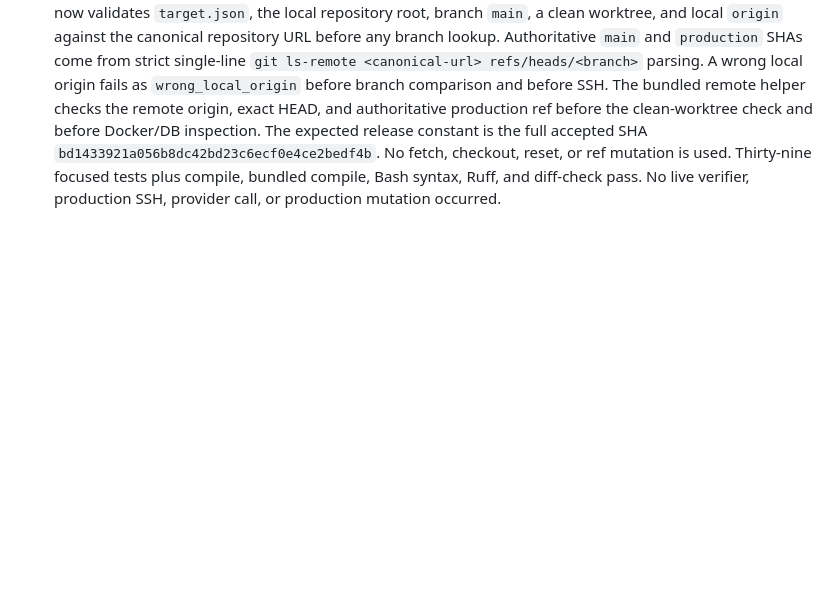
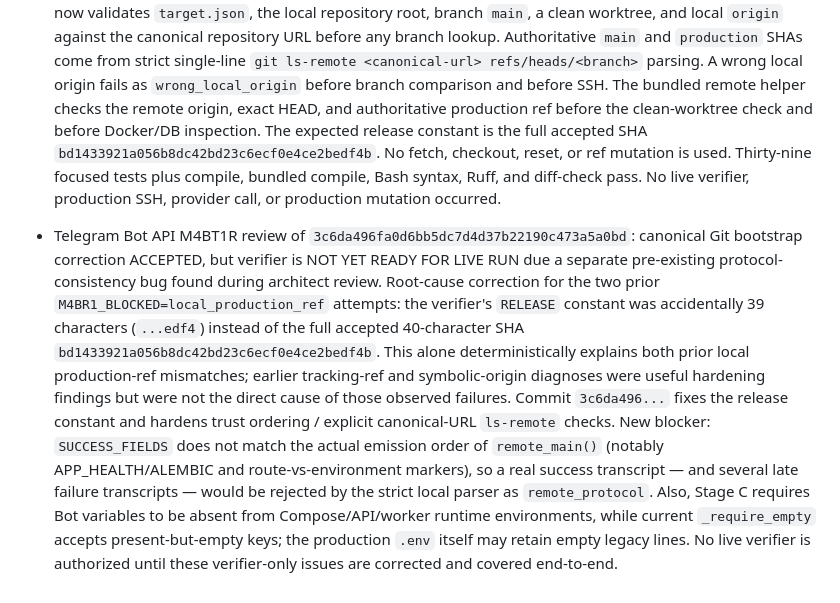
Before and after one commit to d-yacenko/secretary-prerelease, a Markdown page: PROJECT_STATE.md, the part around the change. Drawn GitHub-style; blank space fills up the shorter version.

Commit message:
Correct Stage C verifier root cause and record protocol blocker

```diff
--- a/PROJECT_STATE.md
+++ b/PROJECT_STATE.md
@@ -315,3 +315,6 @@
 - Telegram Bot API M4BT1 replacement final Stage C live-verifier attempt: SAFE LOCAL BLOCK / NO PRODUCTION ACCESS. Wrapper again stopped before SSH with `M4BR1_BLOCKED=local_production_ref`. GitHub independently confirms canonical `production` is still exact `bd1433921a056b8dc42bd23c6ecf0e4ce2bedf4b`. Because the wrapper reached `local_production_ref` rather than `authoritative_production`, its `git ls-remote origin refs/heads/production` call succeeded and returned a different SHA. Root cause is the remaining local trust-order bug: the wrapper queries symbolic remote name `origin` before validating that local `origin` equals the canonical repository URL. A noncanonical/mispointed local origin can therefore produce a false blocker even though canonical GitHub production is correct. No SSH/provider/DB/env/service action occurred. Corrective direction: load/validate target and canonical local origin before remote-branch checks, and perform authoritative `ls-remote` against the validated canonical URL itself rather than symbolic `origin`.
 
 - Telegram Bot API M4BT1R canonical ref bootstrap: BUILT / LOCALLY VERIFIED ONLY. The Stage C wrapper now validates `target.json`, the local repository root, branch `main`, a clean worktree, and local `origin` against the canonical repository URL before any branch lookup. Authoritative `main` and `production` SHAs come from strict single-line `git ls-remote <canonical-url> refs/heads/<branch>` parsing. A wrong local origin fails as `wrong_local_origin` before branch comparison and before SSH. The bundled remote helper checks the remote origin, exact HEAD, and authoritative production ref before the clean-worktree check and before Docker/DB inspection. The expected release constant is the full accepted SHA `bd1433921a056b8dc42bd23c6ecf0e4ce2bedf4b`. No fetch, checkout, reset, or ref mutation is used. Thirty-nine focused tests plus compile, bundled compile, Bash syntax, Ruff, and diff-check pass. No live verifier, production SSH, provider call, or production mutation occurred.
+
+
+- Telegram Bot API M4BT1R review of `3c6da496fa0d6bb5dc7d4d37b22190c473a5a0bd`: canonical Git bootstrap correction ACCEPTED, but verifier is NOT YET READY FOR LIVE RUN due a separate pre-existing protocol-consistency bug found during architect review. Root-cause correction for the two prior `M4BR1_BLOCKED=local_production_ref` attempts: the verifier's `RELEASE` constant was accidentally 39 characters (`...edf4`) instead of the full accepted 40-character SHA `bd1433921a056b8dc42bd23c6ecf0e4ce2bedf4b`. This alone deterministically explains both prior local production-ref mismatches; earlier tracking-ref and symbolic-origin diagnoses were useful hardening findings but were not the direct cause of those observed failures. Commit `3c6da496...` fixes the release constant and hardens trust ordering / explicit canonical-URL `ls-remote` checks. New blocker: `SUCCESS_FIELDS` does not match the actual emission order of `remote_main()` (notably APP_HEALTH/ALEMBIC and route-vs-environment markers), so a real success transcript — and several late failure transcripts — would be rejected by the strict local parser as `remote_protocol`. Also, Stage C requires Bot variables to be absent from Compose/API/worker runtime environments, while current `_require_empty` accepts present-but-empty keys; the production `.env` itself may retain empty legacy lines. No live verifier is authorized until these verifier-only issues are corrected and covered end-to-end.
```
